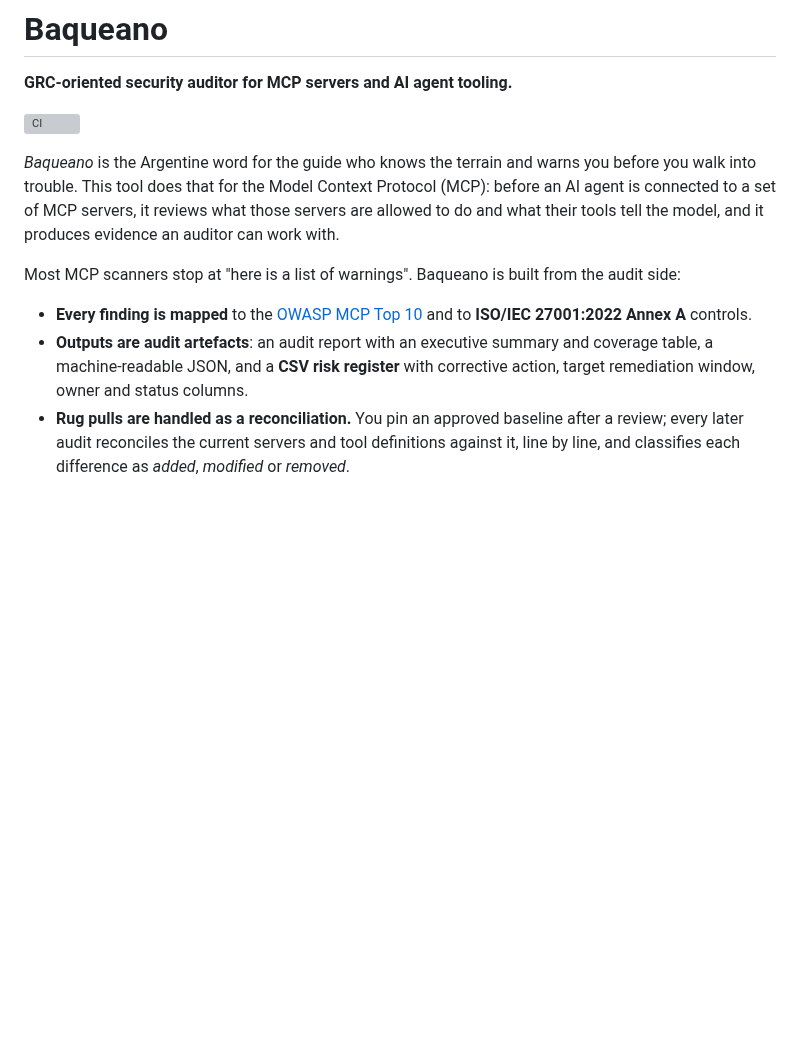
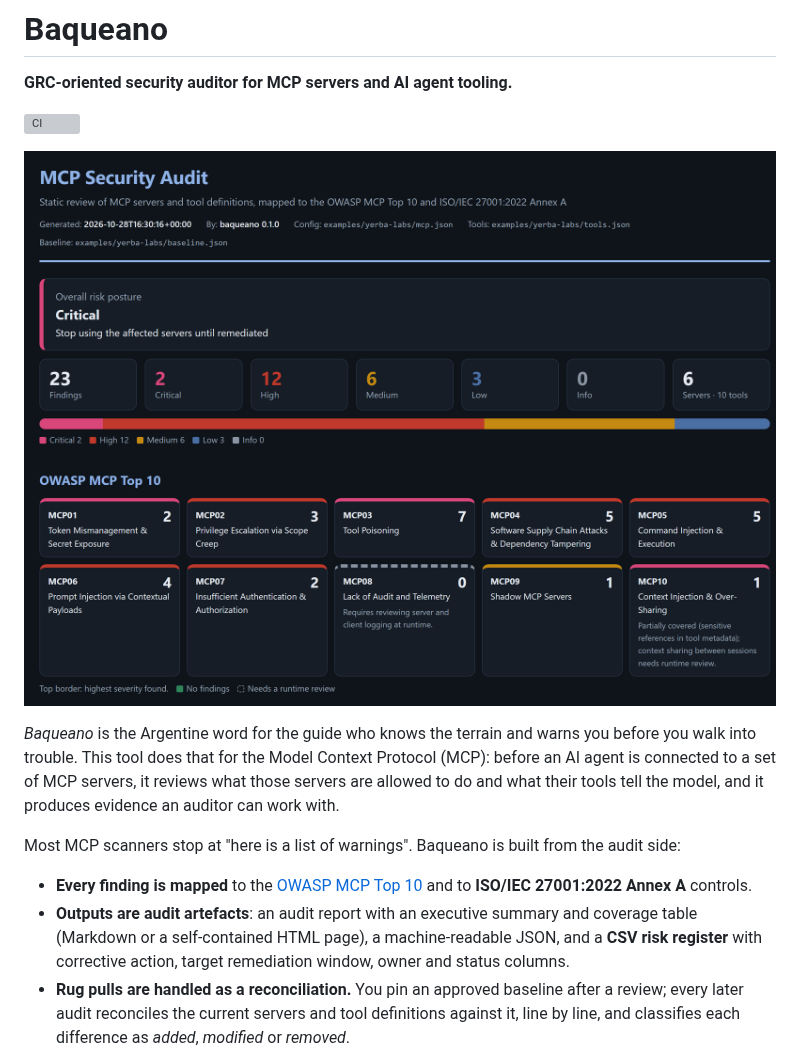
Before and after one commit to Renzodigu/baqueano, a Markdown page: README.md, the part around one of its changes. Rendered like a GitHub page; pictures changed too: docs/img/report-overview.png (added); blank space fills up the shorter version; grey boxes are pictures that could not be loaded.

```diff
--- a/README.md
+++ b/README.md
@@ -3,6 +3,8 @@
 **GRC-oriented security auditor for MCP servers and AI agent tooling.**
 
 ![CI](https://github.com/Renzodigu/baqueano/actions/workflows/ci.yml/badge.svg)
+
+![HTML audit report for the demo: critical posture, 23 findings by severity and the OWASP MCP Top 10 grid coloured by the highest severity found in each risk](docs/img/report-overview.png)
 
 *Baqueano* is the Argentine word for the guide who knows the terrain and warns you
 before you walk into trouble. This tool does that for the Model Context Protocol (MCP):
@@ -16,8 +18,9 @@ audit side:
 - **Every finding is mapped** to the [OWASP MCP Top 10](https://owasp.org/www-project-mcp-top-10/)
   and to **ISO/IEC 27001:2022 Annex A** controls.
 - **Outputs are audit artefacts**: an audit report with an executive summary and
-  coverage table, a machine-readable JSON, and a **CSV risk register** with corrective
-  action, target remediation window, owner and status columns.
+  coverage table (Markdown or a self-contained HTML page), a machine-readable JSON, and
+  a **CSV risk register** with corrective action, target remediation window, owner and
+  status columns.
 - **Rug pulls are handled as a reconciliation.** You pin an approved baseline after a
   review; every later audit reconciles the current servers and tool definitions against
   it, line by line, and classifies each difference as *added*, *modified* or *removed*.
```
Also changed, not shown: other parts of README.md (+12 -2 lines), docs/img/rug-pull-diff.png (added), 12 other files.
